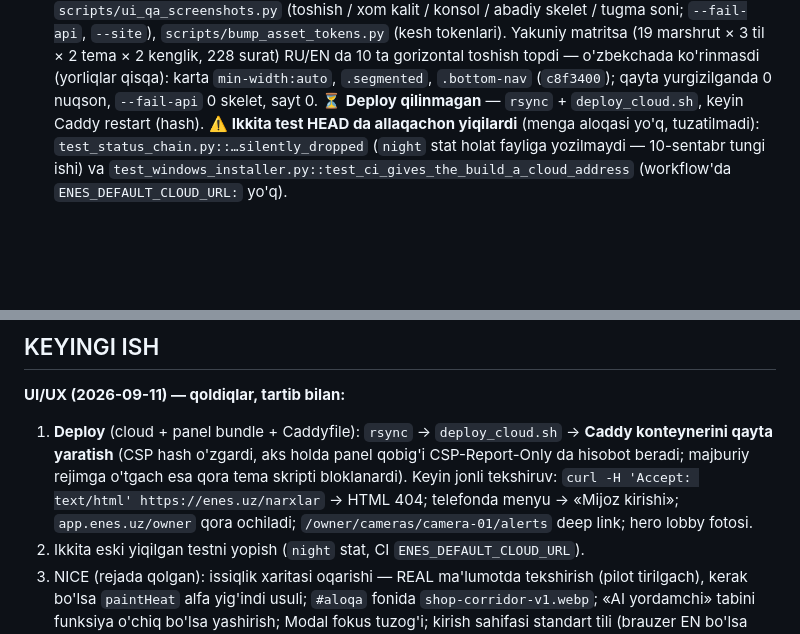
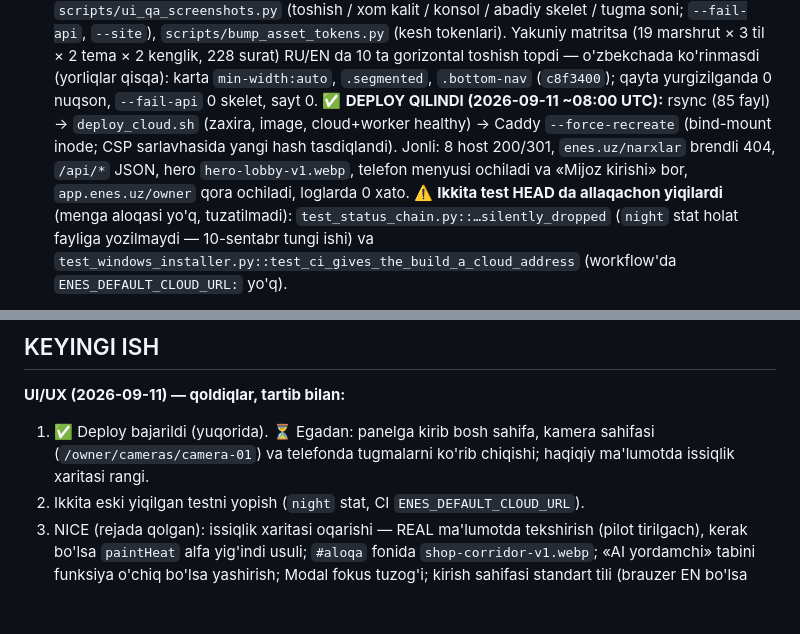
Before and after one commit to techjadid2-debug/chaqimchi-ai, a Markdown page: docs/ISH_DAFTARI.md, 2 parts joined by grey strips. Drawn GitHub-style; blank space fills up the shorter version.

Commit message:
docs: UI/UX ishlari deploy qilindi — jonli tekshiruv natijasi
Co-Authored-By: Claude Fable 5.1 <noreply@anthropic.com>
Claude-Session: https://claude.ai/code/session_01UwK9FUZBztsaiUXp6Jwivv

```diff
--- a/docs/ISH_DAFTARI.md
+++ b/docs/ISH_DAFTARI.md
@@ -42,8 +42,13 @@
   gorizontal toshish topdi — o'zbekchada ko'rinmasdi (yorliqlar qisqa):
   karta `min-width:auto`, `.segmented`, `.bottom-nav` (`c8f3400`);
   qayta yurgizilganda 0 nuqson, `--fail-api` 0 skelet, sayt 0.
-  ⏳ **Deploy qilinmagan** — `rsync` + `deploy_cloud.sh`, keyin Caddy
-  restart (hash).  ⚠️ **Ikkita test HEAD da allaqachon yiqilardi** (menga
+  ✅ **DEPLOY QILINDI (2026-09-11 ~08:00 UTC):** rsync (85 fayl) →
+  `deploy_cloud.sh` (zaxira, image, cloud+worker healthy) → Caddy
+  `--force-recreate` (bind-mount inode; CSP sarlavhasida yangi hash
+  tasdiqlandi).  Jonli: 8 host 200/301, `enes.uz/narxlar` brendli 404,
+  `/api/*` JSON, hero `hero-lobby-v1.webp`, telefon menyusi ochiladi va
+  «Mijoz kirishi» bor, `app.enes.uz/owner` qora ochiladi, loglarda 0 xato.
+  ⚠️ **Ikkita test HEAD da allaqachon yiqilardi** (menga
   aloqasi yo'q, tuzatilmadi): `test_status_chain.py::…silently_dropped`
   (`night` stat holat fayliga yozilmaydi — 10-sentabr tungi ishi) va
   `test_windows_installer.py::test_ci_gives_the_build_a_cloud_address`
@@ -711,13 +716,9 @@
 ## KEYINGI ISH
 
 **UI/UX (2026-09-11) — qoldiqlar, tartib bilan:**
-1. **Deploy** (cloud + panel bundle + Caddyfile): `rsync` → `deploy_cloud.sh`
-   → **Caddy konteynerini qayta yaratish** (CSP hash o'zgardi, aks holda
-   panel qobig'i CSP-Report-Only da hisobot beradi; majburiy rejimga
-   o'tgach esa qora tema skripti bloklanardi).  Keyin jonli tekshiruv:
-   `curl -H 'Accept: text/html' https://enes.uz/narxlar` → HTML 404;
-   telefonda menyu → «Mijoz kirishi»; `app.enes.uz/owner` qora ochiladi;
-   `/owner/cameras/camera-01/alerts` deep link; hero lobby fotosi.
+1. ✅ Deploy bajarildi (yuqorida).  ⏳ Egadan: panelga kirib bosh sahifa,
+   kamera sahifasi (`/owner/cameras/camera-01`) va telefonda tugmalarni
+   ko'rib chiqishi; haqiqiy ma'lumotda issiqlik xaritasi rangi.
 2. Ikkita eski yiqilgan testni yopish (`night` stat, CI `ENES_DEFAULT_CLOUD_URL`).
 3. NICE (rejada qolgan): issiqlik xaritasi oqarishi — REAL ma'lumotda
    tekshirish (pilot tirilgach), kerak bo'lsa `paintHeat` alfa yig'indi
```
